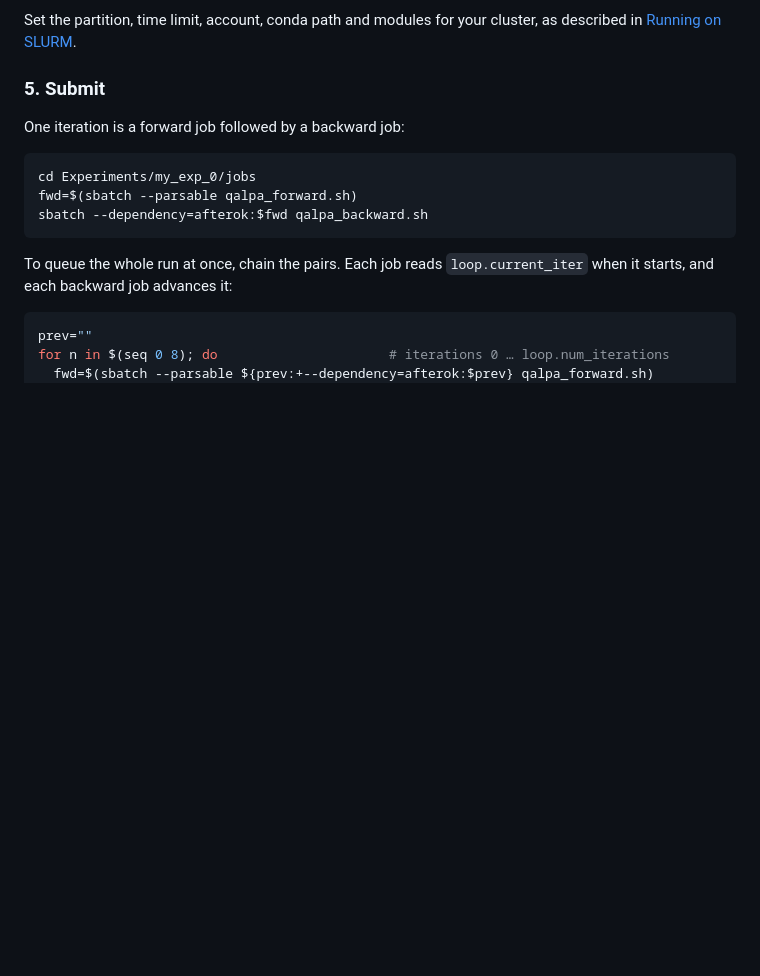
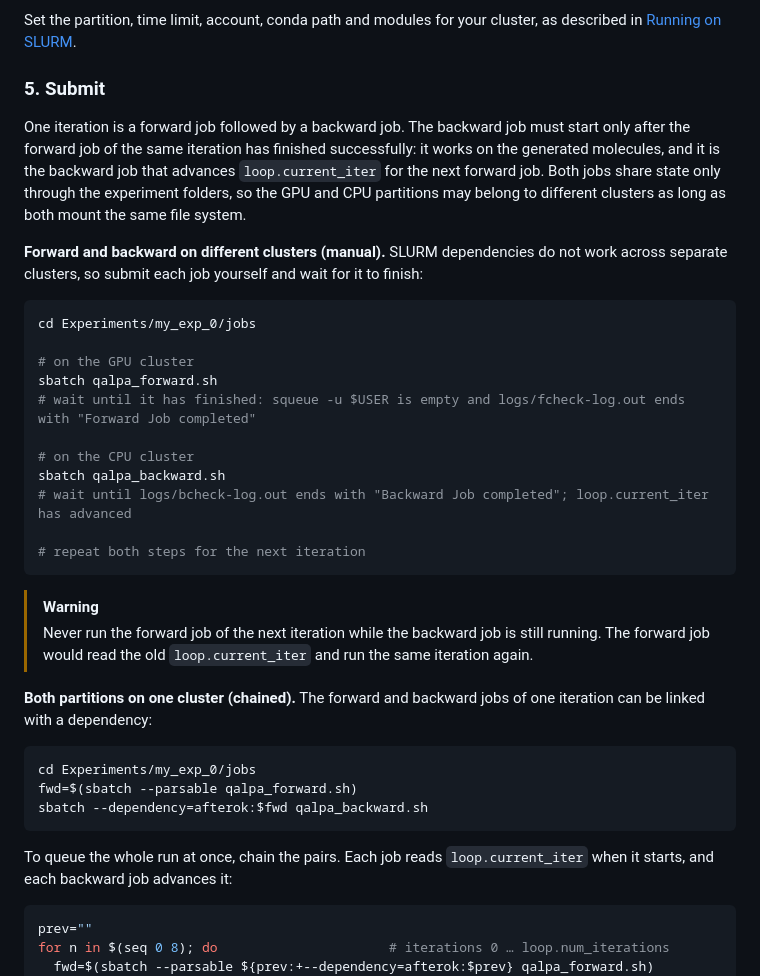
Before and after one commit to lmedranos/qalpa, a Markdown page: README.md, the part around one of its changes. Drawn GitHub-style; blank space fills up the shorter version.

````diff
--- a/README.md
+++ b/README.md
@@ -306,7 +309,28 @@ Set the partition, time limit, account, conda path and modules for your cluster,
 
 ### 5. Submit
 
-One iteration is a forward job followed by a backward job:
+One iteration is a forward job followed by a backward job. The backward job must start only after the forward job of the same iteration has finished successfully: it works on the generated molecules, and it is the backward job that advances `loop.current_iter` for the next forward job. Both jobs share state only through the experiment folders, so the GPU and CPU partitions may belong to different clusters as long as both mount the same file system.
+
+**Forward and backward on different clusters (manual).** SLURM dependencies do not work across separate clusters, so submit each job yourself and wait for it to finish:
+
+```bash
+cd Experiments/my_exp_0/jobs
+
+# on the GPU cluster
+sbatch qalpa_forward.sh
+# wait until it has finished: squeue -u $USER is empty and logs/fcheck-log.out ends with "Forward Job completed"
+
+# on the CPU cluster
+sbatch qalpa_backward.sh
+# wait until logs/bcheck-log.out ends with "Backward Job completed"; loop.current_iter has advanced
+
+# repeat both steps for the next iteration
+```
+
+> [!WARNING]
+> Never run the forward job of the next iteration while the backward job is still running. The forward job would read the old `loop.current_iter` and run the same iteration again.
+
+**Both partitions on one cluster (chained).** The forward and backward jobs of one iteration can be linked with a dependency:
 
 ```bash
 cd Experiments/my_exp_0/jobs
````
Also changed, not shown: other parts of README.md (+4 -1 lines), img/navigator-trajectory-dark.png (added), img/navigator-trajectory.png (added).
